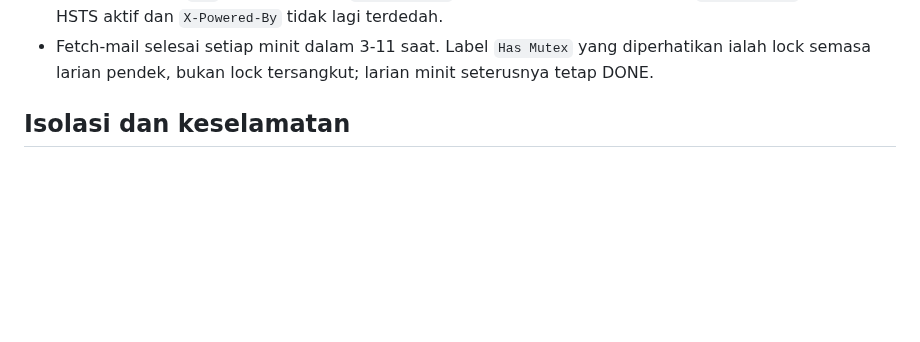
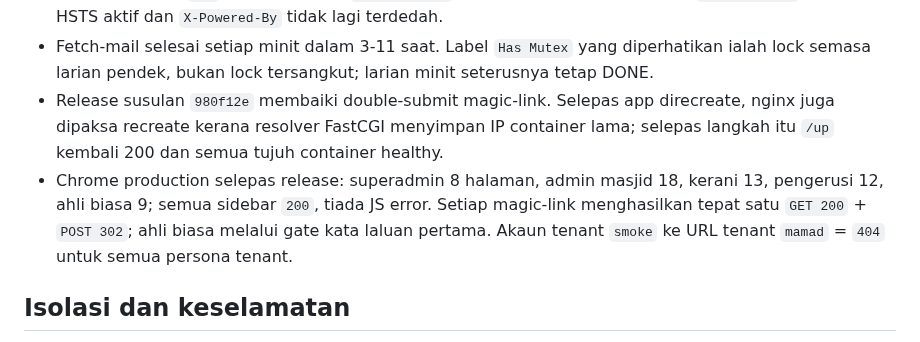
Before and after one commit to hakimalek27/Sistem-Pengurusan-Dokumen-Masjid, a Markdown page: AUDIT-E2E-2026-07-21.md, the part around the change. Drawn GitHub-style; blank space fills up the shorter version.

```diff
--- a/AUDIT-E2E-2026-07-21.md
+++ b/AUDIT-E2E-2026-07-21.md
@@ -69,6 +69,13 @@ Hardening tambahan: `expose_php=Off` dan HSTS setahun (tanpa `includeSubDomains`
   `queue:failed` kosong, HSTS aktif dan `X-Powered-By` tidak lagi terdedah.
 - Fetch-mail selesai setiap minit dalam 3-11 saat. Label `Has Mutex` yang diperhatikan
   ialah lock semasa larian pendek, bukan lock tersangkut; larian minit seterusnya tetap DONE.
+- Release susulan `980f12e` membaiki double-submit magic-link. Selepas app direcreate,
+  nginx juga dipaksa recreate kerana resolver FastCGI menyimpan IP container lama; selepas
+  langkah itu `/up` kembali 200 dan semua tujuh container healthy.
+- Chrome production selepas release: superadmin 8 halaman, admin masjid 18, kerani 13,
+  pengerusi 12, ahli biasa 9; semua sidebar `200`, tiada JS error. Setiap magic-link
+  menghasilkan tepat satu `GET 200` + `POST 302`; ahli biasa melalui gate kata laluan
+  pertama. Akaun tenant `smoke` ke URL tenant `mamad` = `404` untuk semua persona tenant.
 
 ## Isolasi dan keselamatan
 
```
Also changed, not shown: HANDOVER.md (+28 -0 lines).
